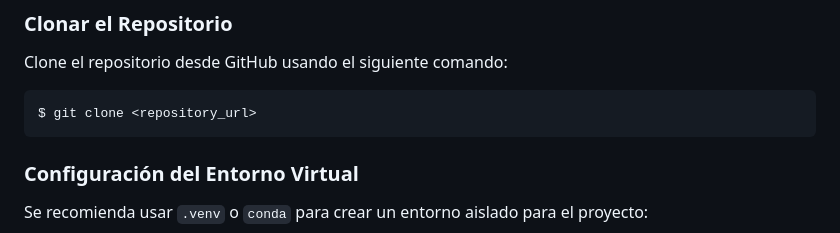
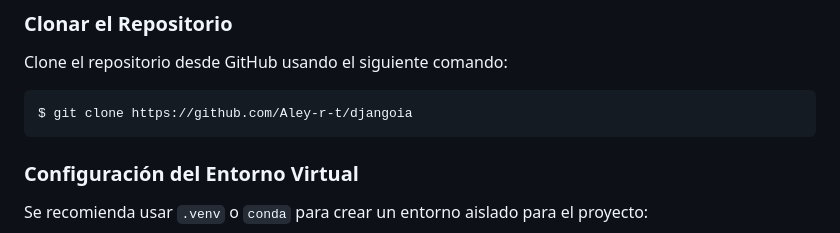
Before and after one commit to Aley-r-t/djangoia, a Markdown page: README.md, the part around the change. Drawn GitHub-style.

Commit message:
PUSH URL

````diff
--- a/README.md
+++ b/README.md
@@ -14,7 +14,7 @@ Este es un proyecto de aplicación web Django en desarrollo, configurado para la
 ### Clonar el Repositorio
 Clone el repositorio desde GitHub usando el siguiente comando:
 ```sh
-$ git clone <repository_url>
+$ git clone https://github.com/Aley-r-t/djangoia
 ```
 
 ### Configuración del Entorno Virtual
````
